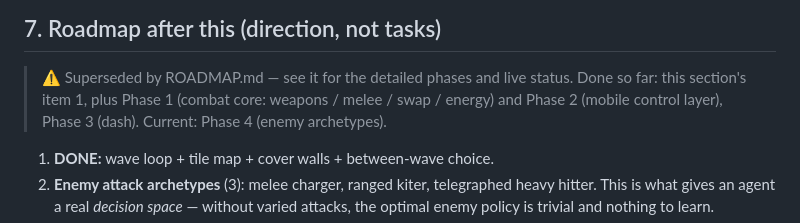
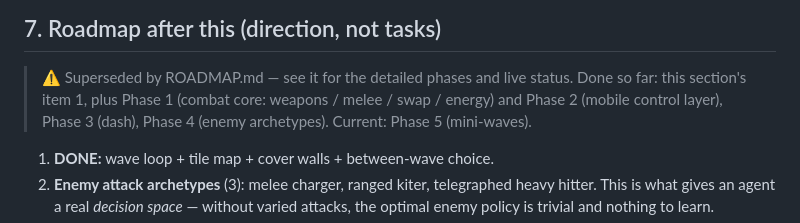
Before and after one commit to dinyorik/vertical-roguelite, a Markdown page: PROJECT.md, the part around the change. GitHub-like rendering.

Commit message:
docs: mark Phase 4 done, Phase 5 (mini-waves) next

```diff
--- a/PROJECT.md
+++ b/PROJECT.md
@@ -155,7 +155,7 @@ Building these now is the main risk. Explicitly excluded:
 
 > ⚠ Superseded by ROADMAP.md — see it for the detailed phases and live status.
 > Done so far: this section's item 1, plus Phase 1 (combat core: weapons /
-> melee / swap / energy) and Phase 2 (mobile control layer), Phase 3 (dash). Current: Phase 4 (enemy archetypes).
+> melee / swap / energy) and Phase 2 (mobile control layer), Phase 3 (dash), Phase 4 (enemy archetypes). Current: Phase 5 (mini-waves).
 
 1. **DONE:** wave loop + tile map + cover walls + between-wave choice.
 2. **Enemy attack archetypes** (3): melee charger, ranged kiter, telegraphed
```
Also changed, not shown: ROADMAP.md (+2 -2 lines).
